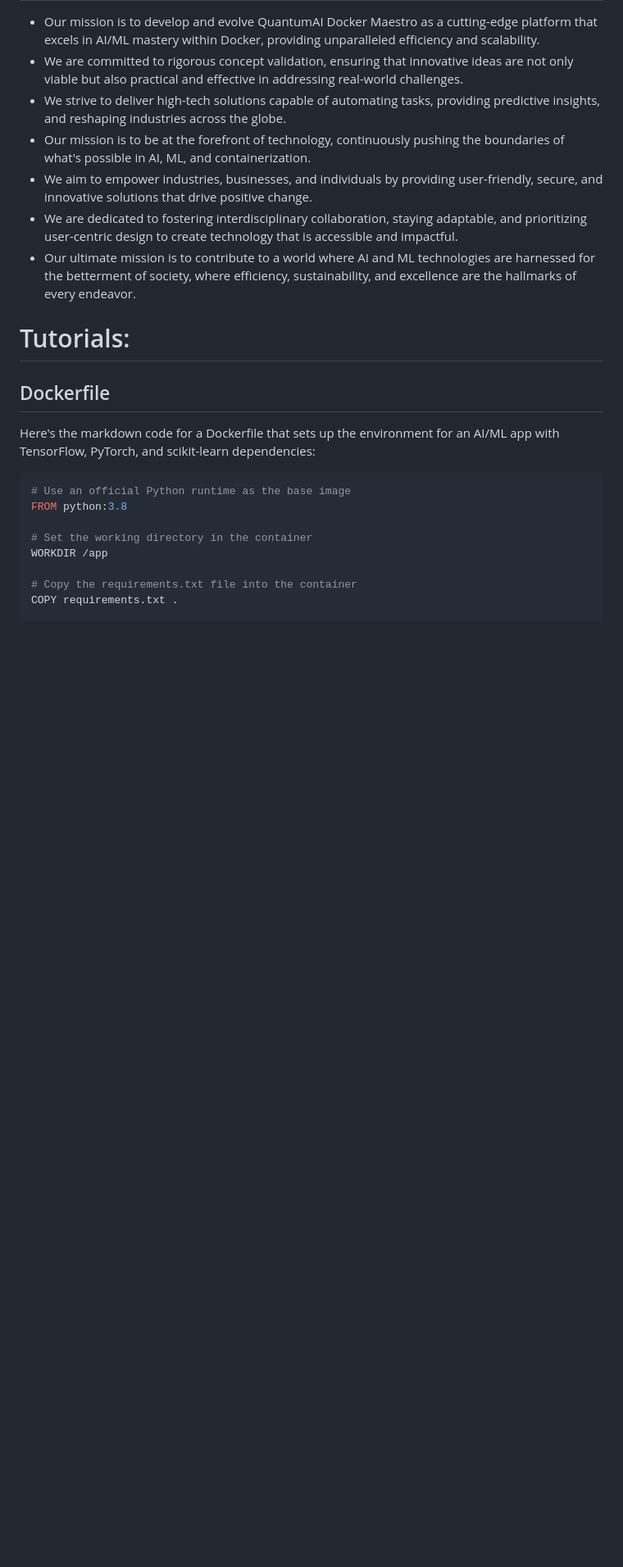
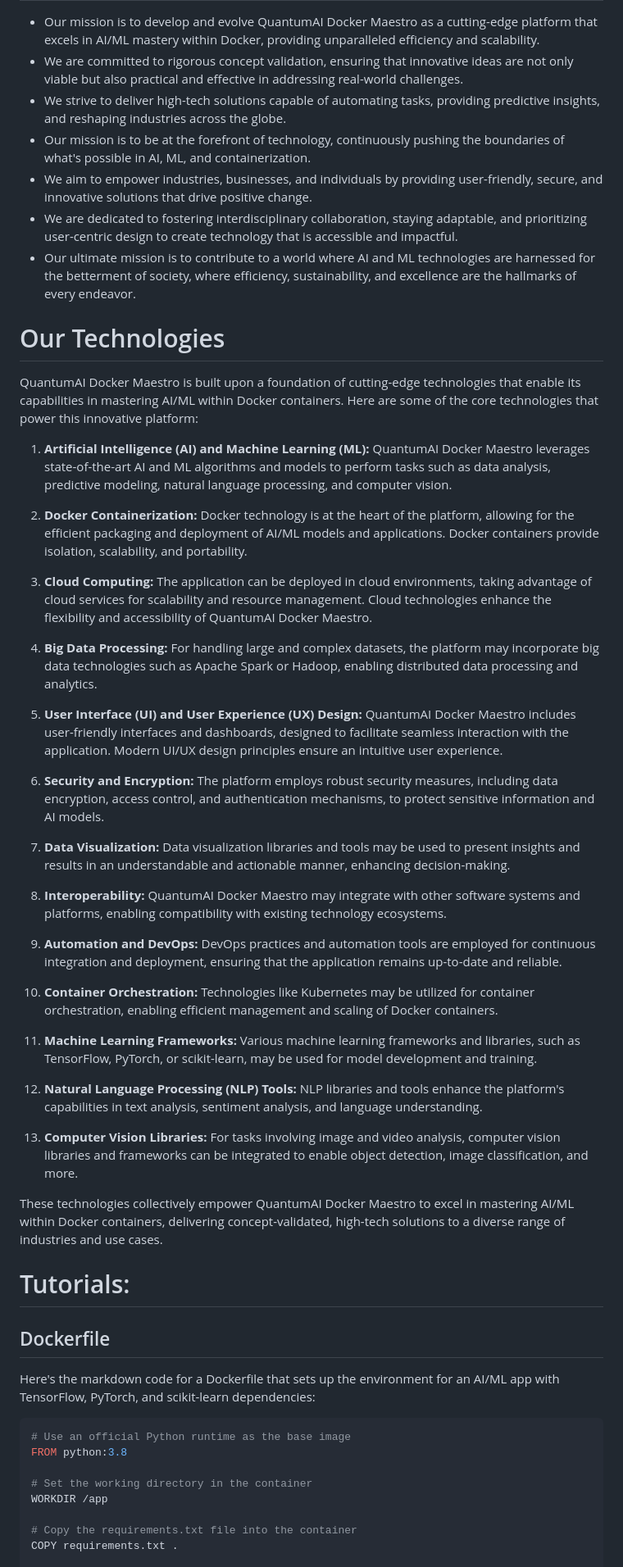
Before and after one commit to KOSASIH/QuantumAI-Docker-Maestro, a Markdown page: README.md, the part around the change. Shown at 82% size. Rendered like a GitHub page; blank space fills up the shorter version.

```diff
--- a/README.md
+++ b/README.md
@@ -43,6 +43,38 @@ To pioneer the future of technology by seamlessly mastering the convergence of A
 - We aim to empower industries, businesses, and individuals by providing user-friendly, secure, and innovative solutions that drive positive change.
 - We are dedicated to fostering interdisciplinary collaboration, staying adaptable, and prioritizing user-centric design to create technology that is accessible and impactful.
 - Our ultimate mission is to contribute to a world where AI and ML technologies are harnessed for the betterment of society, where efficiency, sustainability, and excellence are the hallmarks of every endeavor.
+
+# Our Technologies
+
+QuantumAI Docker Maestro is built upon a foundation of cutting-edge technologies that enable its capabilities in mastering AI/ML within Docker containers. Here are some of the core technologies that power this innovative platform:
+
+1. **Artificial Intelligence (AI) and Machine Learning (ML):** QuantumAI Docker Maestro leverages state-of-the-art AI and ML algorithms and models to perform tasks such as data analysis, predictive modeling, natural language processing, and computer vision.
+
+2. **Docker Containerization:** Docker technology is at the heart of the platform, allowing for the efficient packaging and deployment of AI/ML models and applications. Docker containers provide isolation, scalability, and portability.
+
+3. **Cloud Computing:** The application can be deployed in cloud environments, taking advantage of cloud services for scalability and resource management. Cloud technologies enhance the flexibility and accessibility of QuantumAI Docker Maestro.
+
+4. **Big Data Processing:** For handling large and complex datasets, the platform may incorporate big data technologies such as Apache Spark or Hadoop, enabling distributed data processing and analytics.
+
+5. **User Interface (UI) and User Experience (UX) Design:** QuantumAI Docker Maestro includes user-friendly interfaces and dashboards, designed to facilitate seamless interaction with the application. Modern UI/UX design principles ensure an intuitive user experience.
+
+6. **Security and Encryption:** The platform employs robust security measures, including data encryption, access control, and authentication mechanisms, to protect sensitive information and AI models.
+
+7. **Data Visualization:** Data visualization libraries and tools may be used to present insights and results in an understandable and actionable manner, enhancing decision-making.
+
+8. **Interoperability:** QuantumAI Docker Maestro may integrate with other software systems and platforms, enabling compatibility with existing technology ecosystems.
+
+9. **Automation and DevOps:** DevOps practices and automation tools are employed for continuous integration and deployment, ensuring that the application remains up-to-date and reliable.
+
+10. **Container Orchestration:** Technologies like Kubernetes may be utilized for container orchestration, enabling efficient management and scaling of Docker containers.
+
+11. **Machine Learning Frameworks:** Various machine learning frameworks and libraries, such as TensorFlow, PyTorch, or scikit-learn, may be used for model development and training.
+
+12. **Natural Language Processing (NLP) Tools:** NLP libraries and tools enhance the platform's capabilities in text analysis, sentiment analysis, and language understanding.
+
+13. **Computer Vision Libraries:** For tasks involving image and video analysis, computer vision libraries and frameworks can be integrated to enable object detection, image classification, and more.
+
+These technologies collectively empower QuantumAI Docker Maestro to excel in mastering AI/ML within Docker containers, delivering concept-validated, high-tech solutions to a diverse range of industries and use cases.
 
 # Tutorials:
 
```
